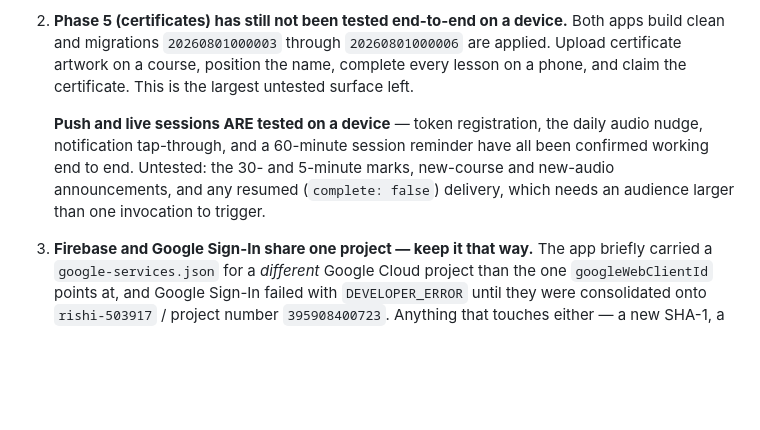
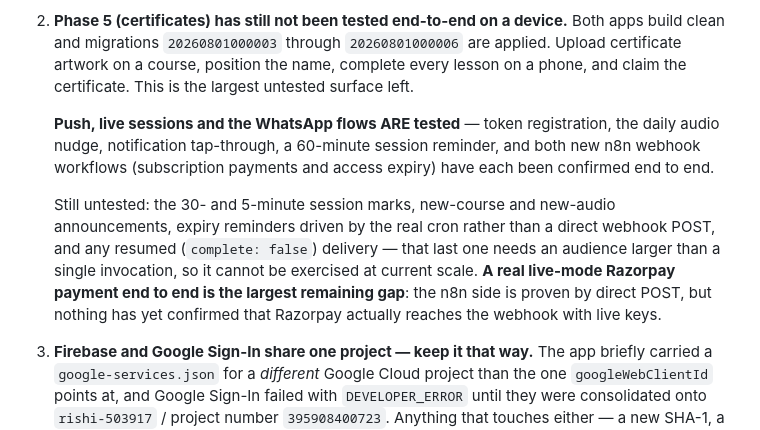
Before and after one commit to cyberking-coder/Rishi_app2, a Markdown page: PROJECT_LOG.md, the part around the change. Drawn GitHub-style; blank space fills up the shorter version.

Commit message:
Record what is now tested, and what the largest remaining gap is
Both new n8n webhook workflows are confirmed working by direct POST.
That proves n8n, Wati and Sheets, but proves nothing about whether
Razorpay reaches the webhook with live keys — which is now the biggest
untested surface and worth a real payment plus refund.

Co-Authored-By: Claude Opus 5 <noreply@anthropic.com>
Claude-Session: https://claude.ai/code/session_01QAekPFiqRdxurD3Bhzvu4J

```diff
--- a/PROJECT_LOG.md
+++ b/PROJECT_LOG.md
@@ -604,7 +604,9 @@ As of the end of the push-notification session, in priority order:
 
 2. **Phase 5 (certificates) has still not been tested end-to-end on a device.** Both apps build clean and migrations `20260801000003` through `20260801000006` are applied. Upload certificate artwork on a course, position the name, complete every lesson on a phone, and claim the certificate. This is the largest untested surface left.
 
-   **Push and live sessions ARE tested on a device** — token registration, the daily audio nudge, notification tap-through, and a 60-minute session reminder have all been confirmed working end to end. Untested: the 30- and 5-minute marks, new-course and new-audio announcements, and any resumed (`complete: false`) delivery, which needs an audience larger than one invocation to trigger.
+   **Push, live sessions and the WhatsApp flows ARE tested** — token registration, the daily audio nudge, notification tap-through, a 60-minute session reminder, and both new n8n webhook workflows (subscription payments and access expiry) have each been confirmed end to end.
+
+   Still untested: the 30- and 5-minute session marks, new-course and new-audio announcements, expiry reminders driven by the real cron rather than a direct webhook POST, and any resumed (`complete: false`) delivery — that last one needs an audience larger than a single invocation, so it cannot be exercised at current scale. **A real live-mode Razorpay payment end to end is the largest remaining gap**: the n8n side is proven by direct POST, but nothing has yet confirmed that Razorpay actually reaches the webhook with live keys.
 
 3. **Firebase and Google Sign-In share one project — keep it that way.** The app briefly carried a `google-services.json` for a *different* Google Cloud project than the one `googleWebClientId` points at, and Google Sign-In failed with `DEVELOPER_ERROR` until they were consolidated onto `rishi-503917` / project number `395908400723`. Anything that touches either — a new SHA-1, a new OAuth client, a rotated service-account key — must be done in that project and nowhere else.
 
```
